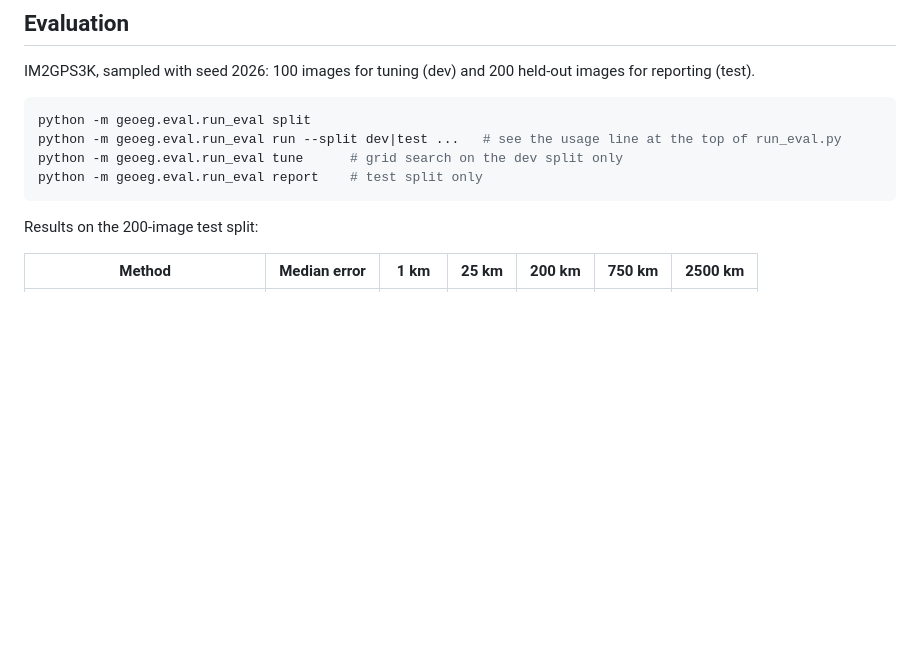
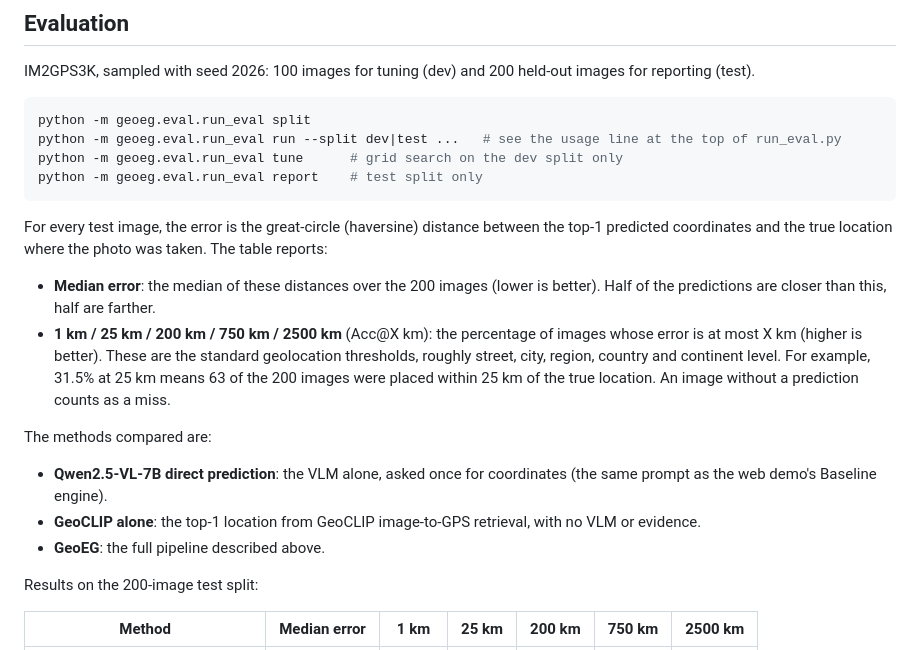
Before and after one commit to ethanhj2018/GeoEG, a Markdown page: README.md, the part around the change. GitHub-like rendering; blank space fills up the shorter version.

Commit message:
README: explain evaluation metrics and methods

````diff
--- a/README.md
+++ b/README.md
@@ -99,6 +99,17 @@ python -m geoeg.eval.run_eval tune      # grid search on the dev split only
 python -m geoeg.eval.run_eval report    # test split only
 ```
 
+For every test image, the error is the great-circle (haversine) distance between the top-1 predicted coordinates and the true location where the photo was taken. The table reports:
+
+- **Median error**: the median of these distances over the 200 images (lower is better). Half of the predictions are closer than this, half are farther.
+- **1 km / 25 km / 200 km / 750 km / 2500 km** (Acc@X km): the percentage of images whose error is at most X km (higher is better). These are the standard geolocation thresholds, roughly street, city, region, country and continent level. For example, 31.5% at 25 km means 63 of the 200 images were placed within 25 km of the true location. An image without a prediction counts as a miss.
+
+The methods compared are:
+
+- **Qwen2.5-VL-7B direct prediction**: the VLM alone, asked once for coordinates (the same prompt as the web demo's Baseline engine).
+- **GeoCLIP alone**: the top-1 location from GeoCLIP image-to-GPS retrieval, with no VLM or evidence.
+- **GeoEG**: the full pipeline described above.
+
 Results on the 200-image test split:
 
 | Method | Median error | 1 km | 25 km | 200 km | 750 km | 2500 km |
````
